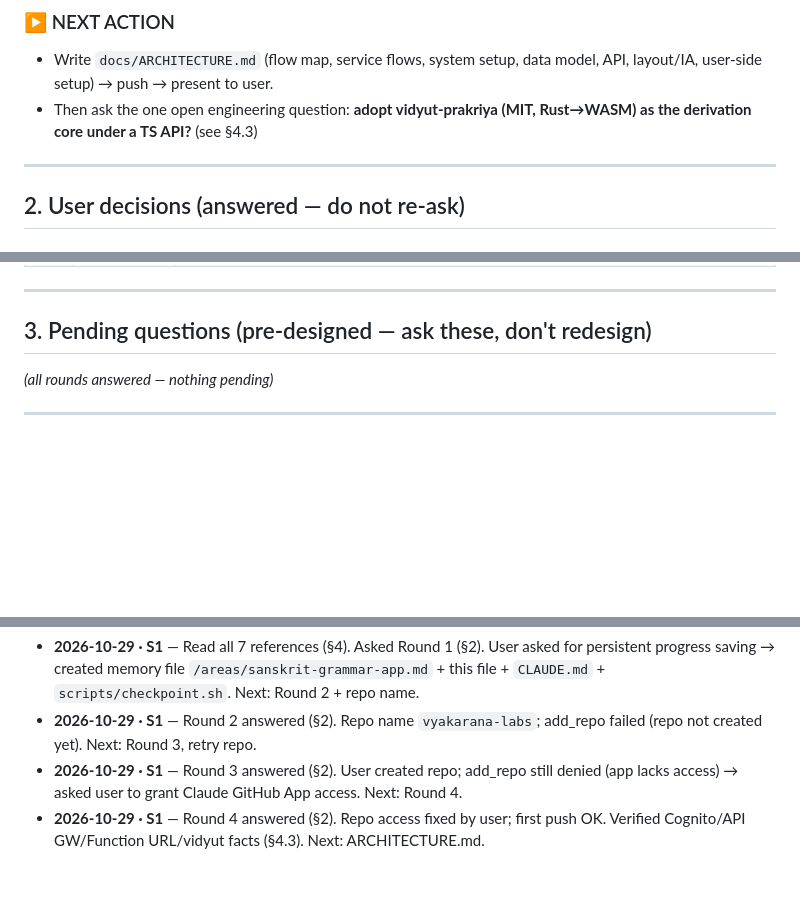
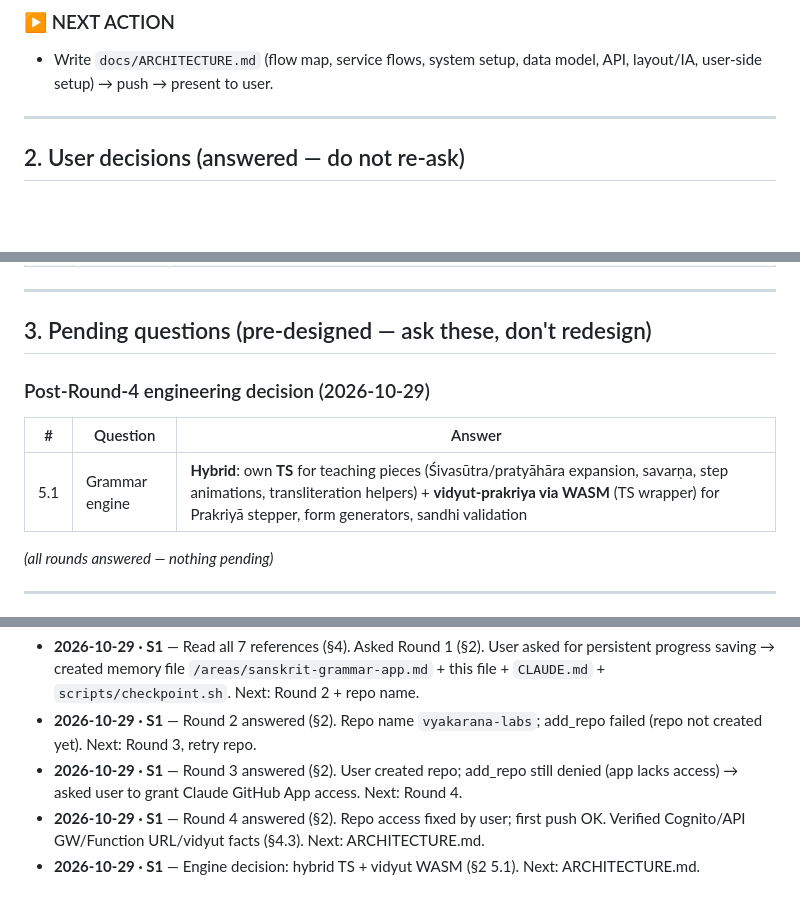
Before and after one commit to kartosis/vyakarana-labs, a Markdown page: docs/PROGRESS.md, 3 parts joined by grey strips. GitHub-like rendering; blank space fills up the shorter version.

Commit message:
checkpoint: record engine decision (hybrid TS + vidyut WASM)

```diff
--- a/docs/PROGRESS.md
+++ b/docs/PROGRESS.md
@@ -27,7 +27,6 @@
 
 ### ▶ NEXT ACTION
 - Write `docs/ARCHITECTURE.md` (flow map, service flows, system setup, data model, API, layout/IA, user-side setup) → push → present to user.
-- Then ask the one open engineering question: **adopt vidyut-prakriya (MIT, Rust→WASM) as the derivation core under a TS API?** (see §4.3)
 
 ---
 
@@ -68,6 +67,11 @@
 ---
 
 ## 3. Pending questions (pre-designed — ask these, don't redesign)
+
+### Post-Round-4 engineering decision (2026-10-29)
+| # | Question | Answer |
+|---|---|---|
+| 5.1 | Grammar engine | **Hybrid**: own **TS** for teaching pieces (Śivasūtra/pratyāhāra expansion, savarṇa, step animations, transliteration helpers) + **vidyut-prakriya via WASM** (TS wrapper) for Prakriyā stepper, form generators, sandhi validation |
 
 *(all rounds answered — nothing pending)*
 
@@ -167,3 +171,4 @@ IaC: Terraform (remote state S3 + lock) · CI/CD: GitHub Actions + OIDC role ·
 - **2026-10-29 · S1** — Round 2 answered (§2). Repo name `vyakarana-labs`; add_repo failed (repo not created yet). Next: Round 3, retry repo.
 - **2026-10-29 · S1** — Round 3 answered (§2). User created repo; add_repo still denied (app lacks access) → asked user to grant Claude GitHub App access. Next: Round 4.
 - **2026-10-29 · S1** — Round 4 answered (§2). Repo access fixed by user; first push OK. Verified Cognito/API GW/Function URL/vidyut facts (§4.3). Next: ARCHITECTURE.md.
+- **2026-10-29 · S1** — Engine decision: hybrid TS + vidyut WASM (§2 5.1). Next: ARCHITECTURE.md.
```
